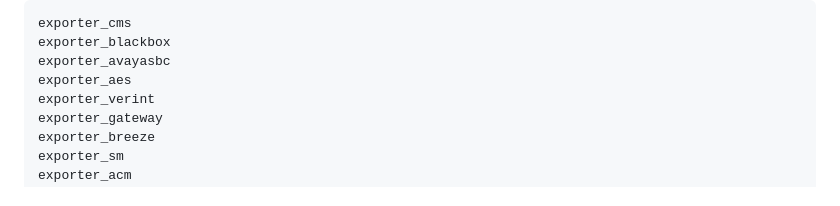
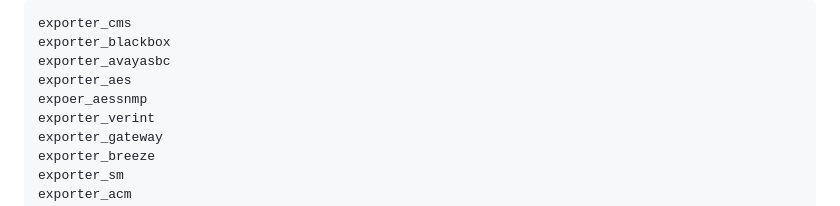
Before and after one commit to Brownster/workbook_importer, a Markdown page: README.md, the part around the change. Rendered like a GitHub page.

```diff
--- a/README.md
+++ b/README.md
@@ -25,6 +25,7 @@ Supported App Exporters
     exporter_blackbox
     exporter_avayasbc
     exporter_aes
+    expoer_aessnmp
     exporter_verint
     exporter_gateway
     exporter_breeze
```
